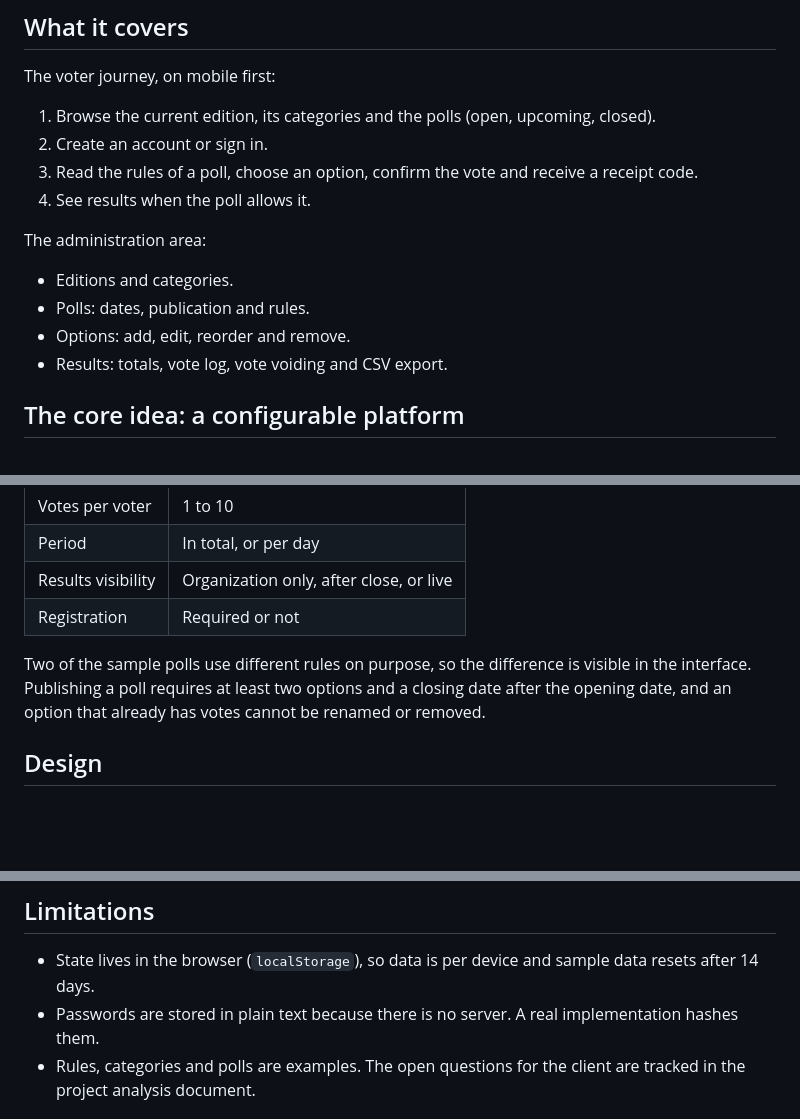
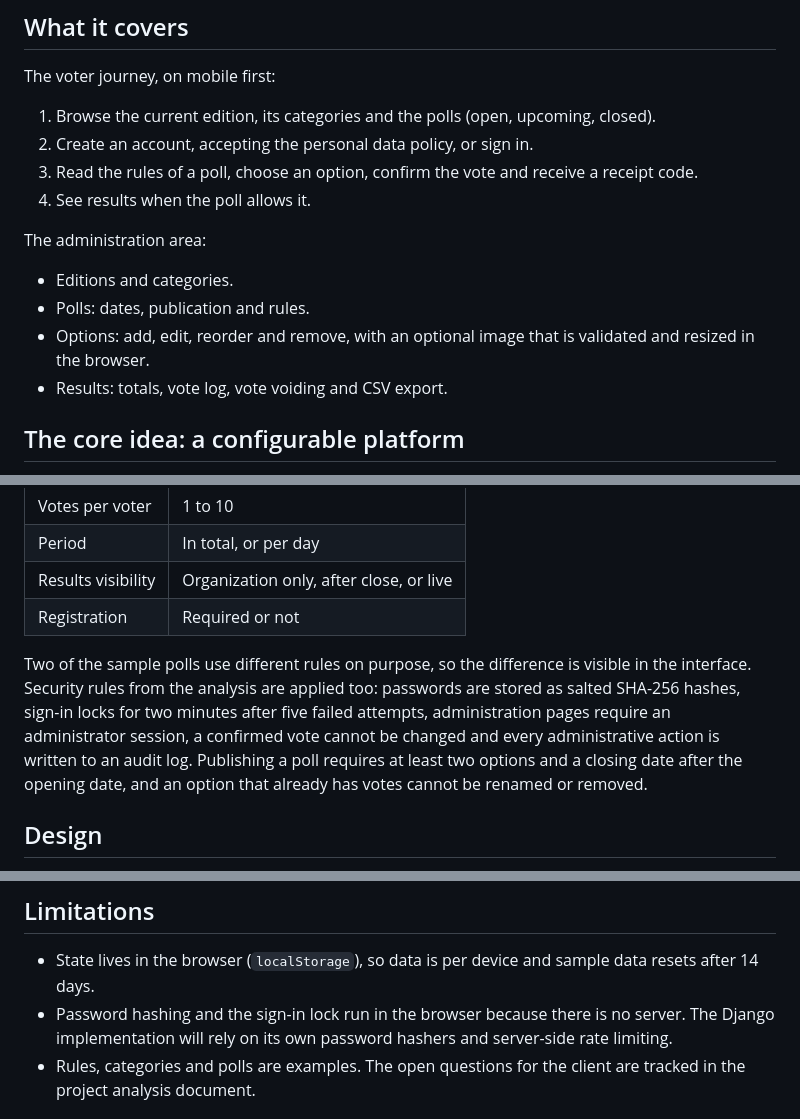
Before and after one commit to jsanchez542-hub/vallenata-festival-voting-system, a Markdown page: README.md, 3 parts joined by grey strips. GitHub-like rendering; blank space fills up the shorter version.

```diff
--- a/README.md
+++ b/README.md
@@ -15,7 +15,7 @@ This is an academic prototype. It is not an official site of the Fundación Fest
 The voter journey, on mobile first:
 
 1. Browse the current edition, its categories and the polls (open, upcoming, closed).
-2. Create an account or sign in.
+2. Create an account, accepting the personal data policy, or sign in.
 3. Read the rules of a poll, choose an option, confirm the vote and receive a receipt code.
 4. See results when the poll allows it.
 
@@ -23,7 +23,7 @@ The administration area:
 
 - Editions and categories.
 - Polls: dates, publication and rules.
-- Options: add, edit, reorder and remove.
+- Options: add, edit, reorder and remove, with an optional image that is validated and resized in the browser.
 - Results: totals, vote log, vote voiding and CSV export.
 
 ## The core idea: a configurable platform
@@ -37,7 +37,7 @@ The client has not defined most voting rules yet, so nothing is hard coded to a
 | Results visibility | Organization only, after close, or live |
 | Registration | Required or not |
 
-Two of the sample polls use different rules on purpose, so the difference is visible in the interface. Publishing a poll requires at least two options and a closing date after the opening date, and an option that already has votes cannot be renamed or removed.
+Two of the sample polls use different rules on purpose, so the difference is visible in the interface. Security rules from the analysis are applied too: passwords are stored as salted SHA-256 hashes, sign-in locks for two minutes after five failed attempts, administration pages require an administrator session, a confirmed vote cannot be changed and every administrative action is written to an audit log. Publishing a poll requires at least two options and a closing date after the opening date, and an option that already has votes cannot be renamed or removed.
 
 ## Design
 
@@ -125,7 +125,7 @@ docs/         Screenshots
 ## Limitations
 
 - State lives in the browser (`localStorage`), so data is per device and sample data resets after 14 days.
-- Passwords are stored in plain text because there is no server. A real implementation hashes them.
+- Password hashing and the sign-in lock run in the browser because there is no server. The Django implementation will rely on its own password hashers and server-side rate limiting.
 - Rules, categories and polls are examples. The open questions for the client are tracked in the project analysis document.
 
 ## Credits
```
